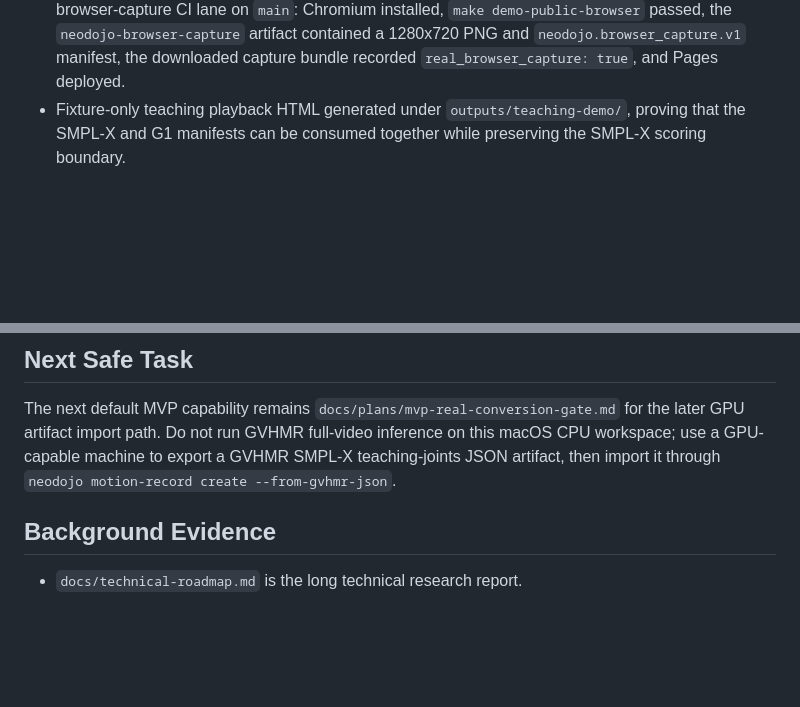
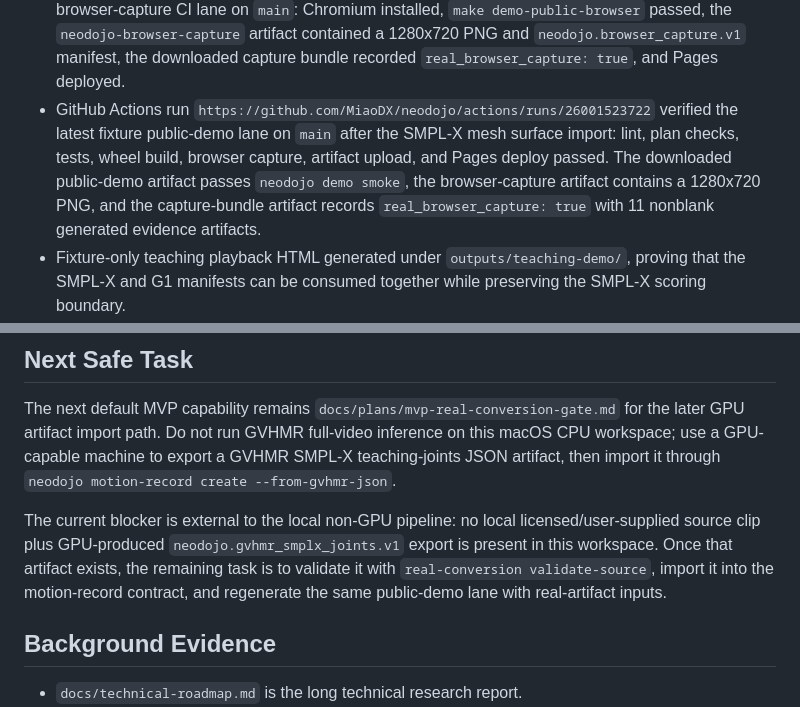
Before and after one commit to MiaoDX/neodojo, a Markdown page: STATUS.md, 2 parts joined by grey strips. Drawn GitHub-style; blank space fills up the shorter version.

Commit message:
Record latest CI evidence and blocker

```diff
--- a/STATUS.md
+++ b/STATUS.md
@@ -154,6 +154,14 @@ or hosted/live-client Viser capture.
   demo-public-browser` passed, the `neodojo-browser-capture` artifact contained
   a 1280x720 PNG and `neodojo.browser_capture.v1` manifest, the downloaded
   capture bundle recorded `real_browser_capture: true`, and Pages deployed.
+- GitHub Actions run
+  `https://github.com/MiaoDX/neodojo/actions/runs/26001523722` verified the
+  latest fixture public-demo lane on `main` after the SMPL-X mesh surface import:
+  lint, plan checks, tests, wheel build, browser capture, artifact upload, and
+  Pages deploy passed. The downloaded public-demo artifact passes
+  `neodojo demo smoke`, the browser-capture artifact contains a 1280x720 PNG,
+  and the capture-bundle artifact records `real_browser_capture: true` with 11
+  nonblank generated evidence artifacts.
 - Fixture-only teaching playback HTML generated under `outputs/teaching-demo/`,
   proving that the SMPL-X and G1 manifests can be consumed together while
   preserving the SMPL-X scoring boundary.
@@ -362,6 +370,13 @@ full-video inference on this macOS CPU workspace; use a GPU-capable machine to
 export a GVHMR SMPL-X teaching-joints JSON artifact, then import it through
 `neodojo motion-record create --from-gvhmr-json`.
 
+The current blocker is external to the local non-GPU pipeline: no local
+licensed/user-supplied source clip plus GPU-produced
+`neodojo.gvhmr_smplx_joints.v1` export is present in this workspace. Once that
+artifact exists, the remaining task is to validate it with
+`real-conversion validate-source`, import it into the motion-record contract,
+and regenerate the same public-demo lane with real-artifact inputs.
+
 ## Background Evidence
 
 - `docs/technical-roadmap.md` is the long technical research report.
```
